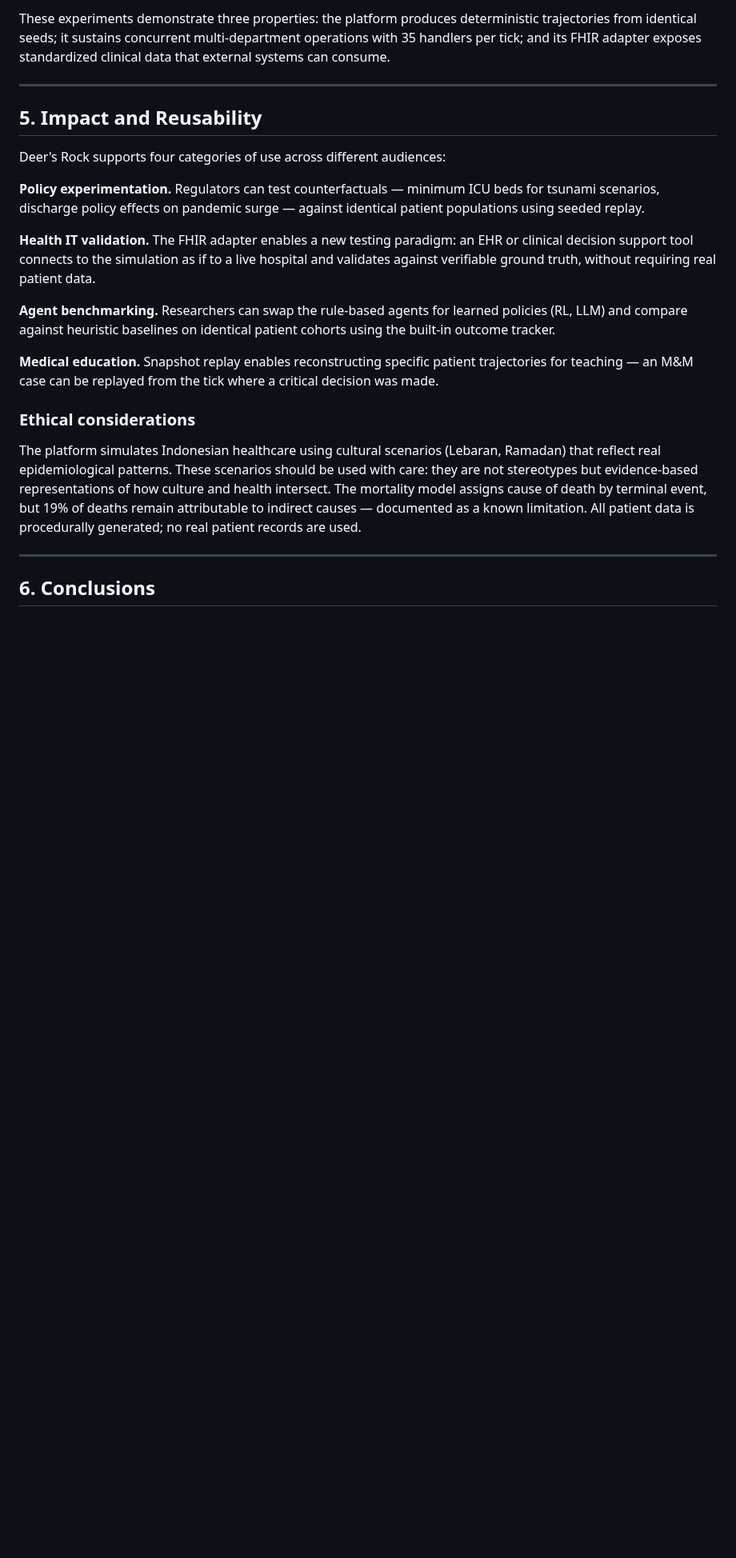
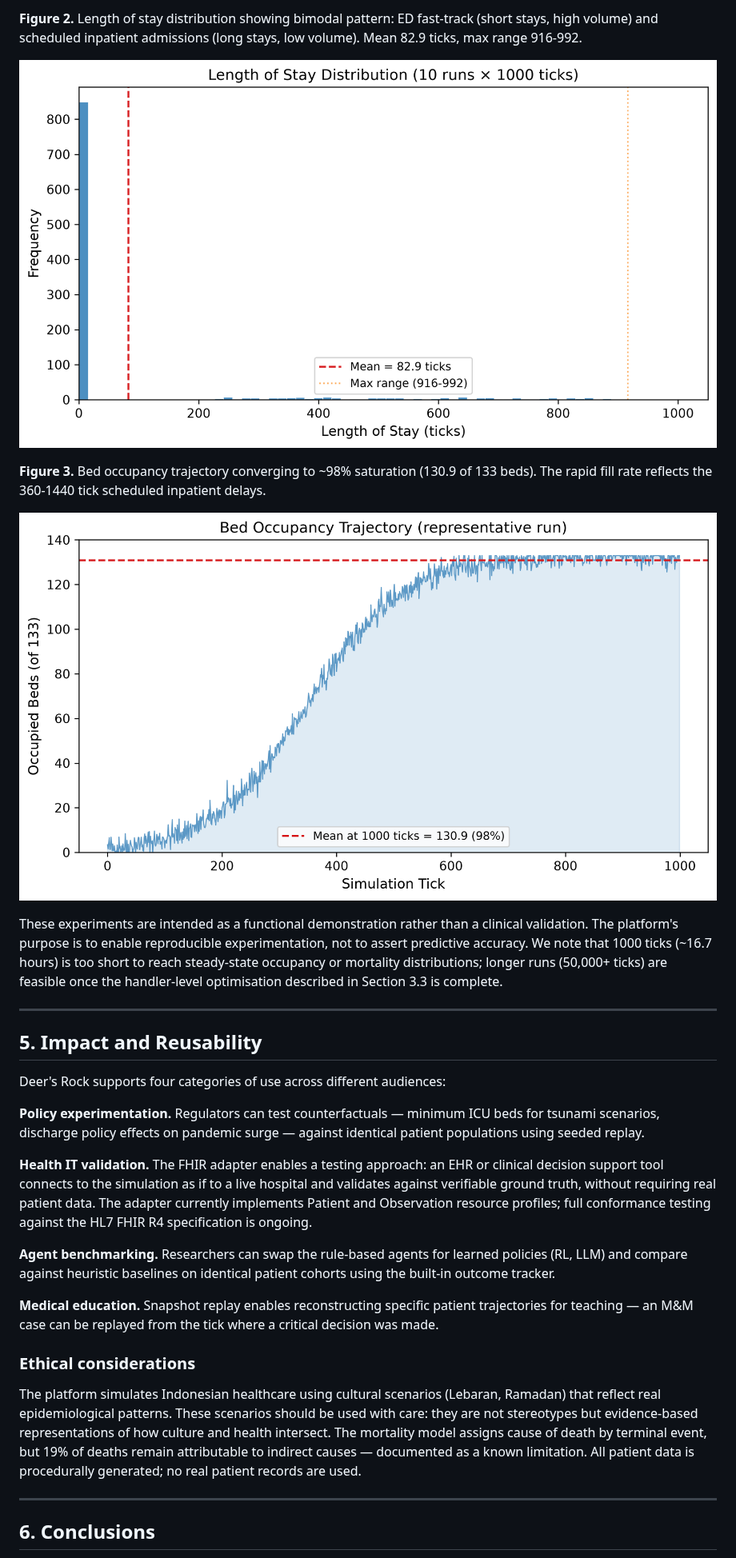
Before and after one commit to rikirinjani/Deers-Rock, a Markdown page: docs/papers/deers-rock-softwarex.md, the part around one of its changes. Shown at 80% size. Drawn GitHub-style; pictures changed too: docs/papers/fig2-los-histogram.png (added), docs/papers/fig3-bed-occupancy.png (added); blank space fills up the shorter version.

```diff
--- a/docs/papers/deers-rock-softwarex.md
+++ b/docs/papers/deers-rock-softwarex.md
@@ -85,5 +111,13 @@ In 10 seeded runs of 1000 ticks each (simulating ~16.7 hours of hospital operati
 
-These experiments demonstrate three properties: the platform produces deterministic trajectories from identical seeds; it sustains concurrent multi-department operations with 35 handlers per tick; and its FHIR adapter exposes standardized clinical data that external systems can consume.
+**Figure 2.** Length of stay distribution showing bimodal pattern: ED fast-track (short stays, high volume) and scheduled inpatient admissions (long stays, low volume). Mean 82.9 ticks, max range 916-992.
+
+![](fig2-los-histogram.png)
+
+**Figure 3.** Bed occupancy trajectory converging to ~98% saturation (130.9 of 133 beds). The rapid fill rate reflects the 360-1440 tick scheduled inpatient delays.
+
+![](fig3-bed-occupancy.png)
+
+These experiments are intended as a functional demonstration rather than a clinical validation. The platform's purpose is to enable reproducible experimentation, not to assert predictive accuracy. We note that 1000 ticks (~16.7 hours) is too short to reach steady-state occupancy or mortality distributions; longer runs (50,000+ ticks) are feasible once the handler-level optimisation described in Section 3.3 is complete.
 
 ---
 
@@ -93,7 +127,7 @@ Deer's Rock supports four categories of use across different audiences:
 
 **Policy experimentation.** Regulators can test counterfactuals — minimum ICU beds for tsunami scenarios, discharge policy effects on pandemic surge — against identical patient populations using seeded replay.
 
-**Health IT validation.** The FHIR adapter enables a new testing paradigm: an EHR or clinical decision support tool connects to the simulation as if to a live hospital and validates against verifiable ground truth, without requiring real patient data.
+**Health IT validation.** The FHIR adapter enables a testing approach: an EHR or clinical decision support tool connects to the simulation as if to a live hospital and validates against verifiable ground truth, without requiring real patient data. The adapter currently implements Patient and Observation resource profiles; full conformance testing against the HL7 FHIR R4 specification is ongoing.
 
 **Agent benchmarking.** Researchers can swap the rule-based agents for learned policies (RL, LLM) and compare against heuristic baselines on identical patient cohorts using the built-in outcome tracker.
 
```
Also changed, not shown: other parts of docs/papers/deers-rock-softwarex.md (+64 -35 lines), redteam/deers-rock-softwarex-round2-redteam.md (added, +194 -0 lines), self-harness/phases/phase-1-progress.md (+5 -2 lines), 14 other files.
